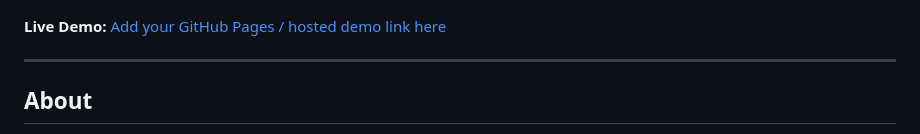
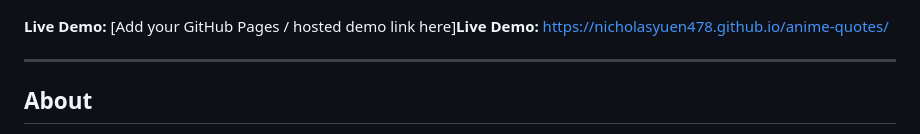
Before and after one commit to Nicholasyuen478/anime-quotes, a Markdown page: README.md, the part around the change. GitHub-like rendering.

Commit message:
docs: add live demo link

```diff
--- a/README.md
+++ b/README.md
@@ -5,7 +5,7 @@
 
 ![App Preview](./src/assets/preview.png)
 
-**Live Demo:** [Add your GitHub Pages / hosted demo link here](https://your-demo-link-here.com)
+**Live Demo:** [Add your GitHub Pages / hosted demo link here]**Live Demo:** [https://nicholasyuen478.github.io/anime-quotes/](https://nicholasyuen478.github.io/anime-quotes/)
 
 ---
 
```
